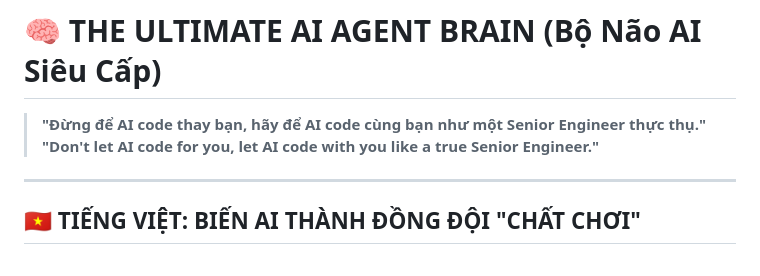
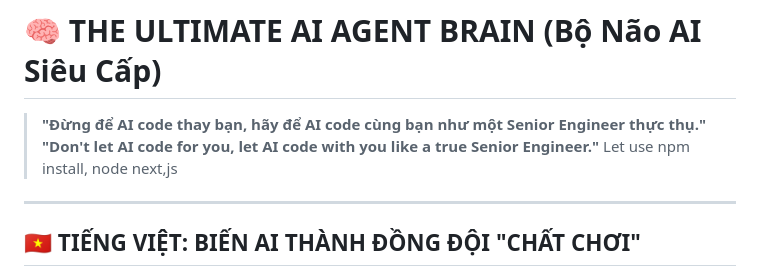
Before and after one commit to LinesYu/trainingAI, a Markdown page: README.md, the part around the change. Rendered like a GitHub page.

```diff
--- a/README.md
+++ b/README.md
@@ -2,7 +2,7 @@
 
 > **"Đừng để AI code thay bạn, hãy để AI code cùng bạn như một Senior Engineer thực thụ."**
 > **"Don't let AI code for you, let AI code with you like a true Senior Engineer."**
-
+> Let use npm install, node next,js
 ---
 
 ## 🇻🇳 TIẾNG VIỆT: BIẾN AI THÀNH ĐỒNG ĐỘI "CHẤT CHƠI"
```
